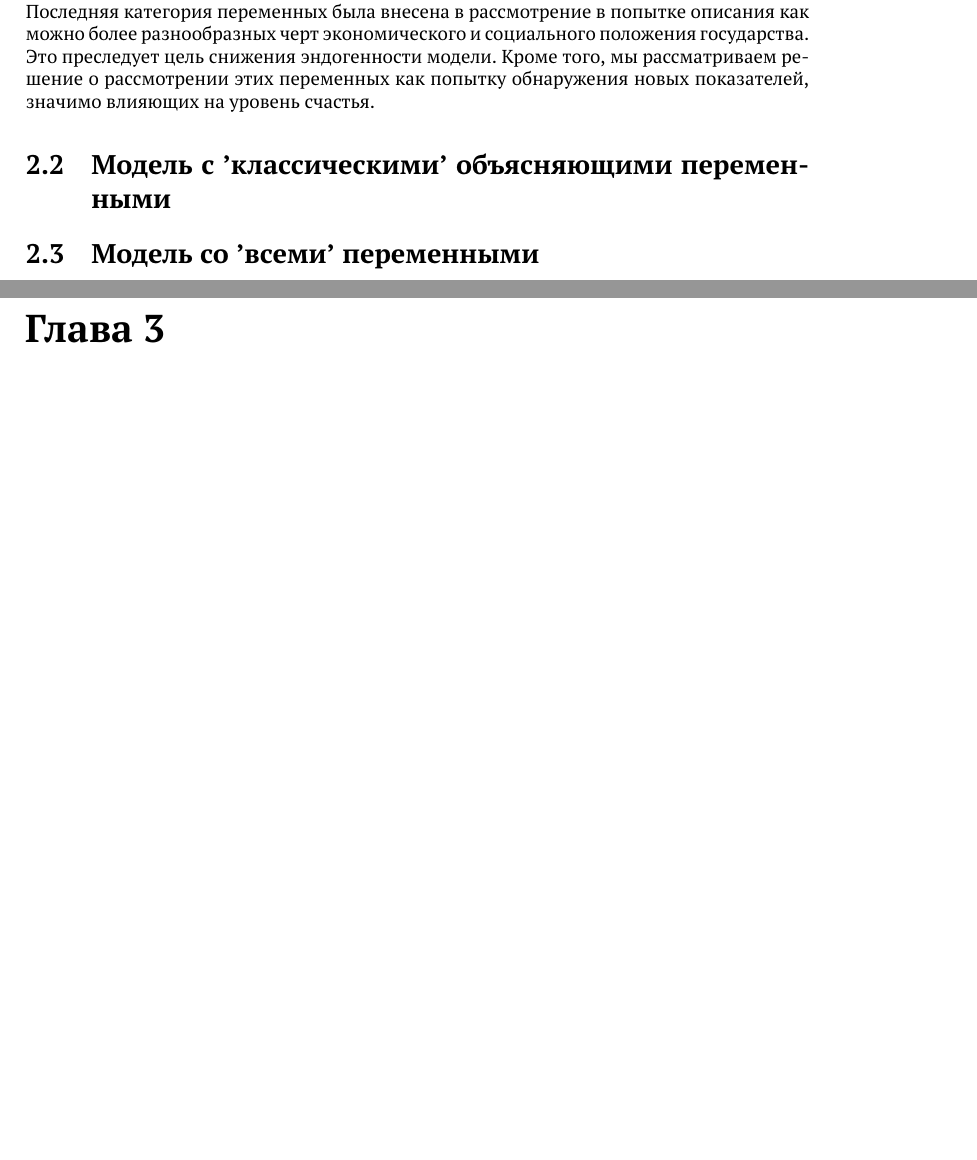
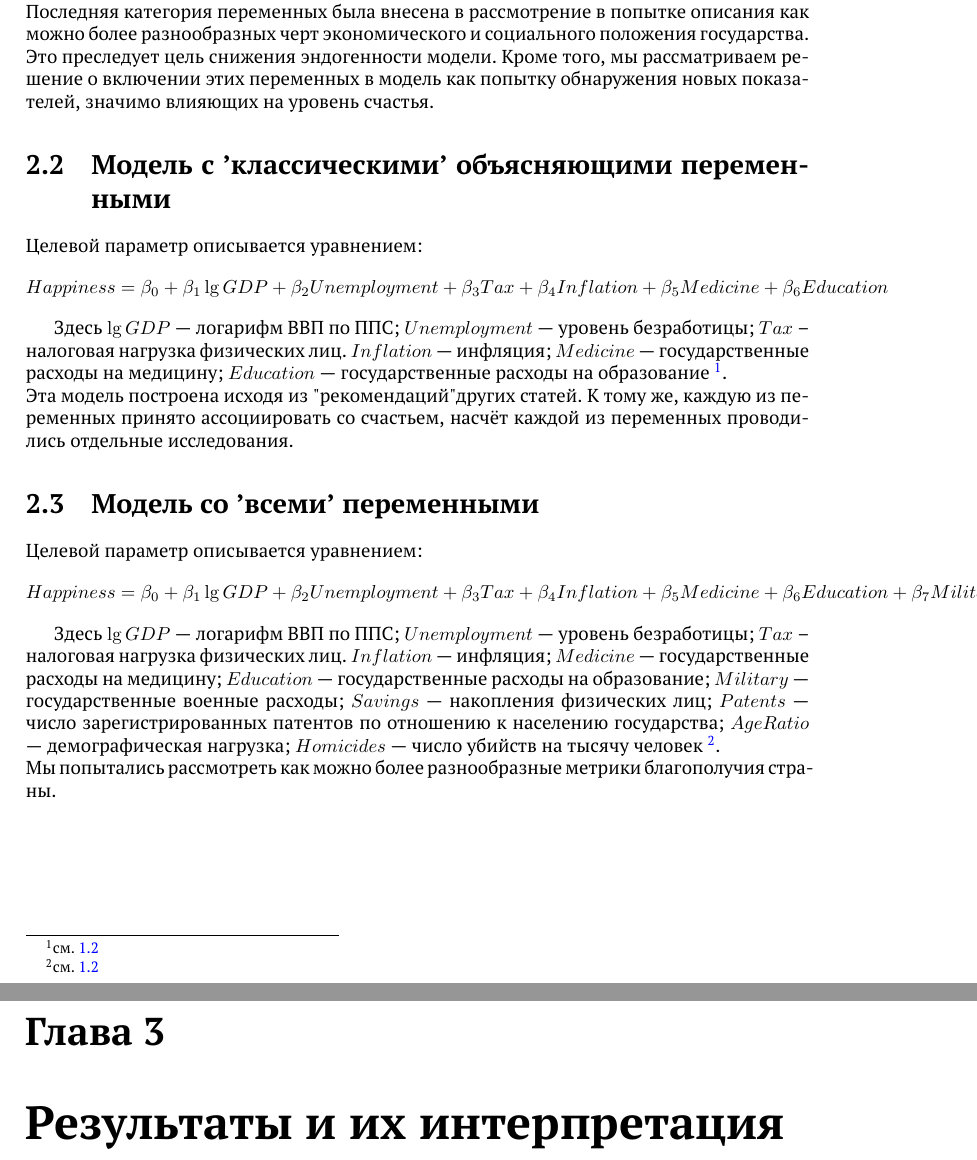
Before and after one commit to VsevolodZaostrovsky/EconometricsProject, a LaTeX document (report/report.tex): two parts of pages 6 and 7 of 8 before the commit and two parts of pages 6 and 7 of 9 after it, joined at a grey line, cut so that both start at the same text, the shorter picture padded with empty space. Compiled offline with pdfLaTeX.

Commit message:
Версия отчёта 3
Исправлены опечатки. Даны краткие описания модели. Необходимо вставить картинки, запустить модели и дописать выводы.

```diff
--- a/report/report.tex
+++ b/report/report.tex
@@ -52,10 +51,32 @@
         \\
         Следующая категория объясняющих переменных связана со структурой государственного бюджета в двух наиболее значимых социальных сферах: в медицине (\ref{medicine}) и в образовании (\ref{Education}).
         \\
-    Последняя категория переменных была внесена в рассмотрение в попытке описания как можно более разнообразных черт экономического и социального положения государства. Это преследует цель снижения эндогенности модели. Кроме того, мы рассматриваем решение о рассмотрении этих переменных как попытку обнаружения новых показателей, значимо влияющих на уровень счастья.
+        Последняя категория переменных была внесена в рассмотрение в попытке описания как можно более разнообразных черт экономического и социального положения государства. Это преследует цель снижения эндогенности модели. Кроме того, мы рассматриваем решение о включении этих переменных в модель как попытку обнаружения новых показателей, значимо влияющих на уровень счастья.
 
         \section{Модель с 'классическими' объясняющими переменными}
+        Целевой параметр описывается уравнением:
+        \begin{align*}
+        Happiness = \beta_0 + \beta_1 \lg{GDP} + \beta_2 Unemployment + \beta_3 Tax + \beta_4 Inflation + \beta_5 Medicine + \beta_6 Education
+        \end{align*}
+
+        Здесь $\lg{GDP}$ --- логарифм ВВП по ППС; $Unemployment$ --- уровень безработицы; $Tax$ -- налоговая нагрузка физических лиц. $Inflation$ --- инфляция; $Medicine$ --- государственные расходы на медицину; $Education$ --- государственные расходы на образование \footnote{см. \ref{table}}.
+        \\
+        Эта модель построена исходя из "рекомендаций" других статей. К тому же, каждую из переменных принято ассоциировать со счастьем, насчёт каждой из переменных проводились отдельные исследования.
+
+
         \section{Модель со 'всеми' переменными}
+        Целевой параметр описывается уравнением:
+        \begin{align*}
+        Happiness = \beta_0 + \beta_1 \lg{GDP} + \beta_2 Unemployment + \beta_3 Tax + \beta_4 Inflation + \beta_5 Medicine + \beta_6 Education + \beta_7 Military + \beta_8 Savings + \beta_9 Patents + \beta_{10} AgeRatio + \beta_{11} Homicides
+        \end{align*}
+
+        Здесь $\lg{GDP}$ --- логарифм ВВП по ППС; $Unemployment$ --- уровень безработицы; $Tax$ -- налоговая нагрузка физических лиц. $Inflation$ --- инфляция; $Medicine$ --- государственные расходы на медицину; $Education$ --- государственные расходы на образование; $Military$ --- государственные военные расходы; $Savings$ --- накопления физических лиц; $Patents$ --- число зарегистрированных патентов по отношению к населению государства; $AgeRatio$ --- демографическая нагрузка; $Homicides$ --- число убийств на тысячу человек \footnote{см. \ref{table}}.
+        \\
+        Мы попытались рассмотреть как можно более разнообразные метрики благополучия страны.
+
+
+    \chapter{Результаты и их интерпретация}
+
     \chapter{Выводы}
 
     \begin{thebibliography}{100}
```
Also changed, not shown: report/report.tex (23 more changed lines). Lines whose indentation alone changed are shown as unchanged.
